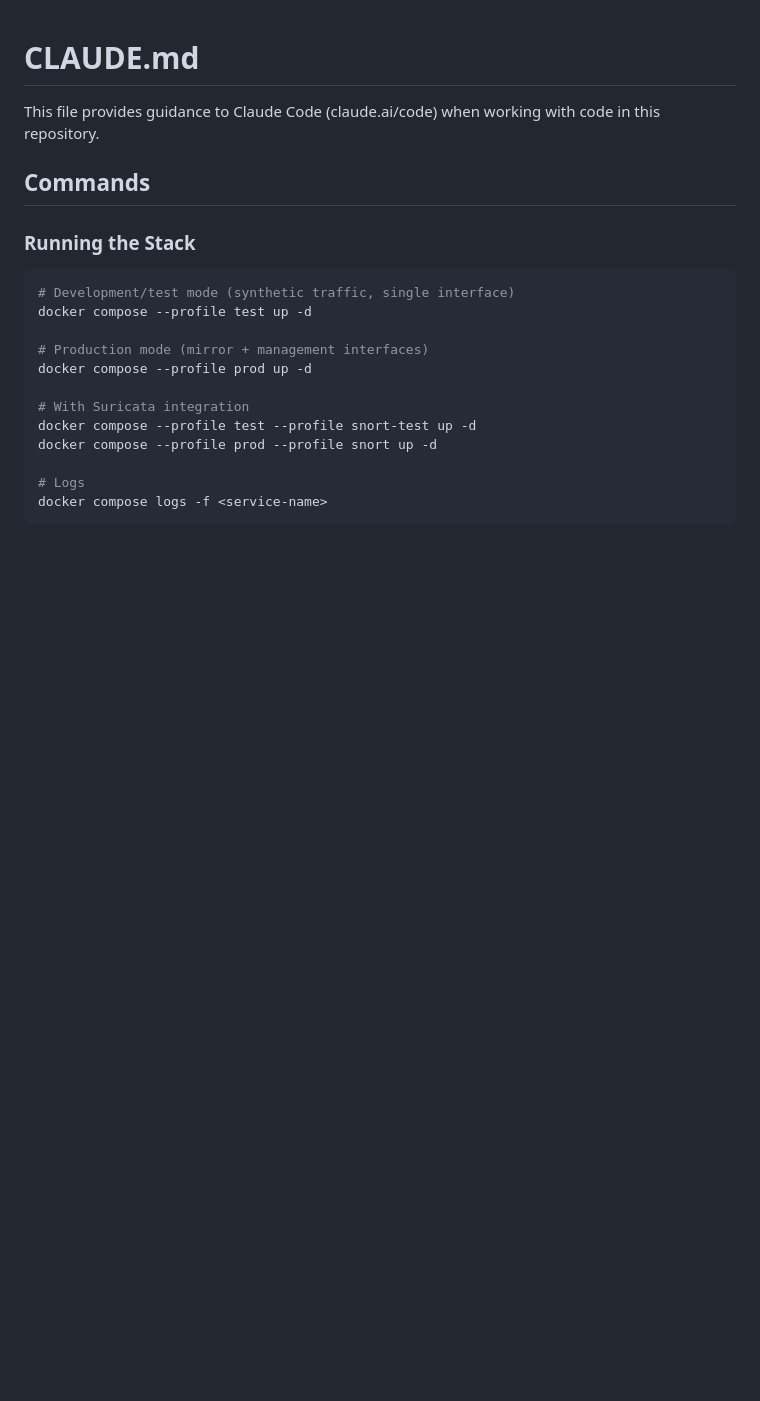
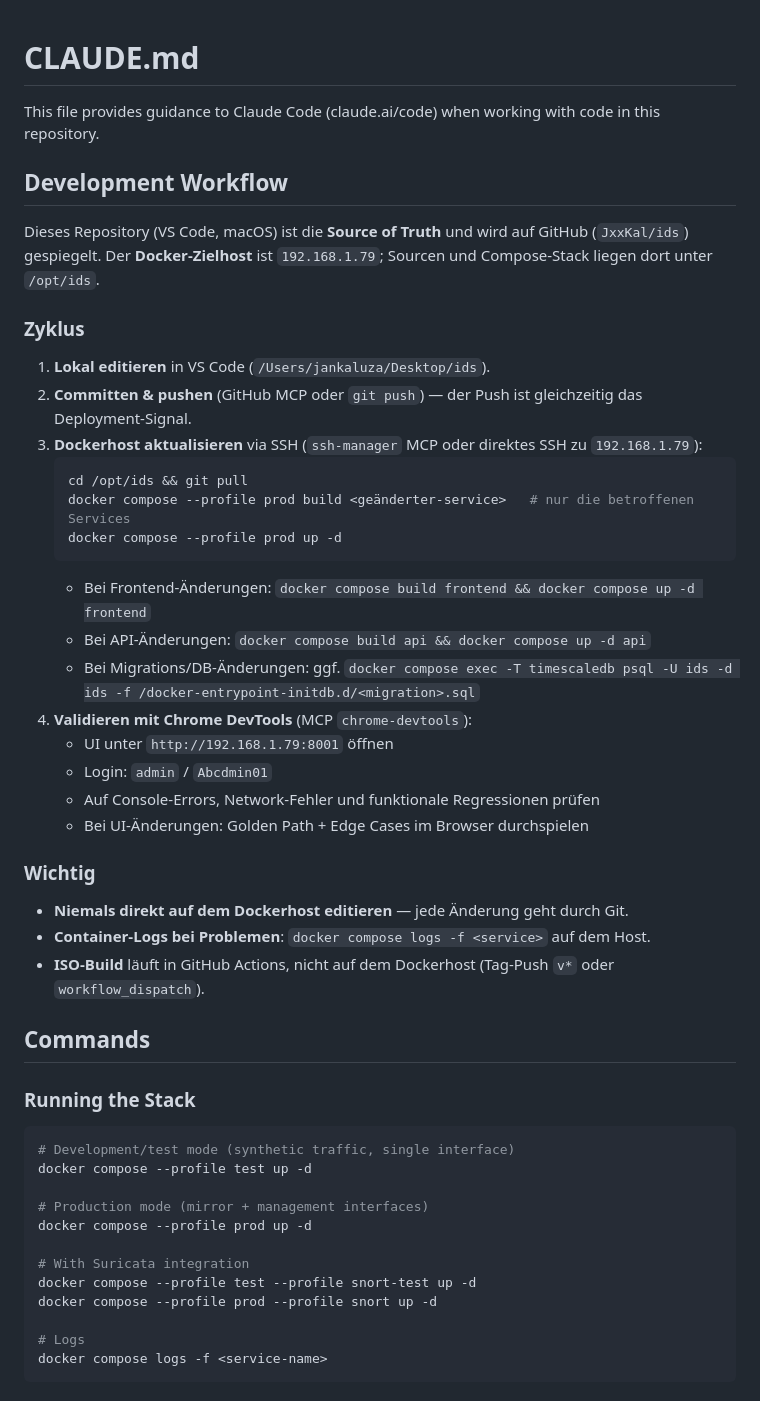
Before and after one commit to JxxKal/ids, a Markdown page: CLAUDE.md, the part around the change. Drawn GitHub-style; blank space fills up the shorter version.

Commit message:
docs: Development Workflow in CLAUDE.md – Edit/Push/Pull/Rebuild/Validate
Dokumentiert den Zyklus VS Code -> GitHub -> SSH 192.168.1.79 /opt/ids git pull
-> docker compose rebuild -> Chrome DevTools Validierung (admin/Abcdmin01).

Co-Authored-By: Claude Sonnet 4.6 <noreply@anthropic.com>

````diff
--- a/CLAUDE.md
+++ b/CLAUDE.md
@@ -1,6 +1,36 @@
 # CLAUDE.md
 
 This file provides guidance to Claude Code (claude.ai/code) when working with code in this repository.
+
+## Development Workflow
+
+Dieses Repository (VS Code, macOS) ist die **Source of Truth** und wird auf GitHub (`JxxKal/ids`) gespiegelt.
+Der **Docker-Zielhost** ist `192.168.1.79`; Sourcen und Compose-Stack liegen dort unter `/opt/ids`.
+
+### Zyklus
+
+1. **Lokal editieren** in VS Code (`/Users/jankaluza/Desktop/ids`).
+2. **Committen & pushen** (GitHub MCP oder `git push`) — der Push ist gleichzeitig das Deployment-Signal.
+3. **Dockerhost aktualisieren** via SSH (`ssh-manager` MCP oder direktes SSH zu `192.168.1.79`):
+   ```bash
+   cd /opt/ids && git pull
+   docker compose --profile prod build <geänderter-service>   # nur die betroffenen Services
+   docker compose --profile prod up -d
+   ```
+   - Bei Frontend-Änderungen: `docker compose build frontend && docker compose up -d frontend`
+   - Bei API-Änderungen: `docker compose build api && docker compose up -d api`
+   - Bei Migrations/DB-Änderungen: ggf. `docker compose exec -T timescaledb psql -U ids -d ids -f /docker-entrypoint-initdb.d/<migration>.sql`
+4. **Validieren mit Chrome DevTools** (MCP `chrome-devtools`):
+   - UI unter `http://192.168.1.79:8001` öffnen
+   - Login: `admin` / `Abcdmin01`
+   - Auf Console-Errors, Network-Fehler und funktionale Regressionen prüfen
+   - Bei UI-Änderungen: Golden Path + Edge Cases im Browser durchspielen
+
+### Wichtig
+
+- **Niemals direkt auf dem Dockerhost editieren** — jede Änderung geht durch Git.
+- **Container-Logs bei Problemen**: `docker compose logs -f <service>` auf dem Host.
+- **ISO-Build** läuft in GitHub Actions, nicht auf dem Dockerhost (Tag-Push `v*` oder `workflow_dispatch`).
 
 ## Commands
 
````
